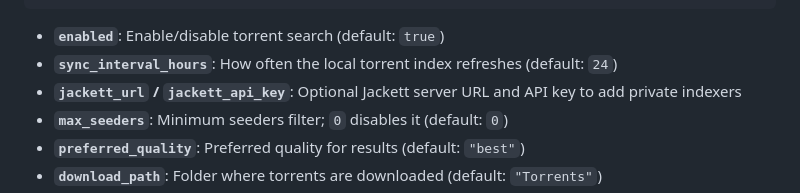
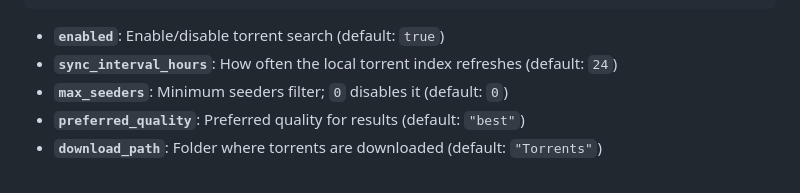
Before and after one commit to Liutprando08/StreamingCommunity-downloader-streamer, a Markdown page: README.md, the part around the change. Rendered like a GitHub page.

Commit message:
jackett removed not implemented yet

```diff
--- a/README.md
+++ b/README.md
@@ -428,7 +428,6 @@ In the interactive site menu, select the **Torrent** entry (shown in magenta). T
 
 - **`enabled`**: Enable/disable torrent search (default: `true`)
 - **`sync_interval_hours`**: How often the local torrent index refreshes (default: `24`)
-- **`jackett_url` / `jackett_api_key`**: Optional Jackett server URL and API key to add private indexers
 - **`max_seeders`**: Minimum seeders filter; `0` disables it (default: `0`)
 - **`preferred_quality`**: Preferred quality for results (default: `"best"`)
 - **`download_path`**: Folder where torrents are downloaded (default: `"Torrents"`)
```
